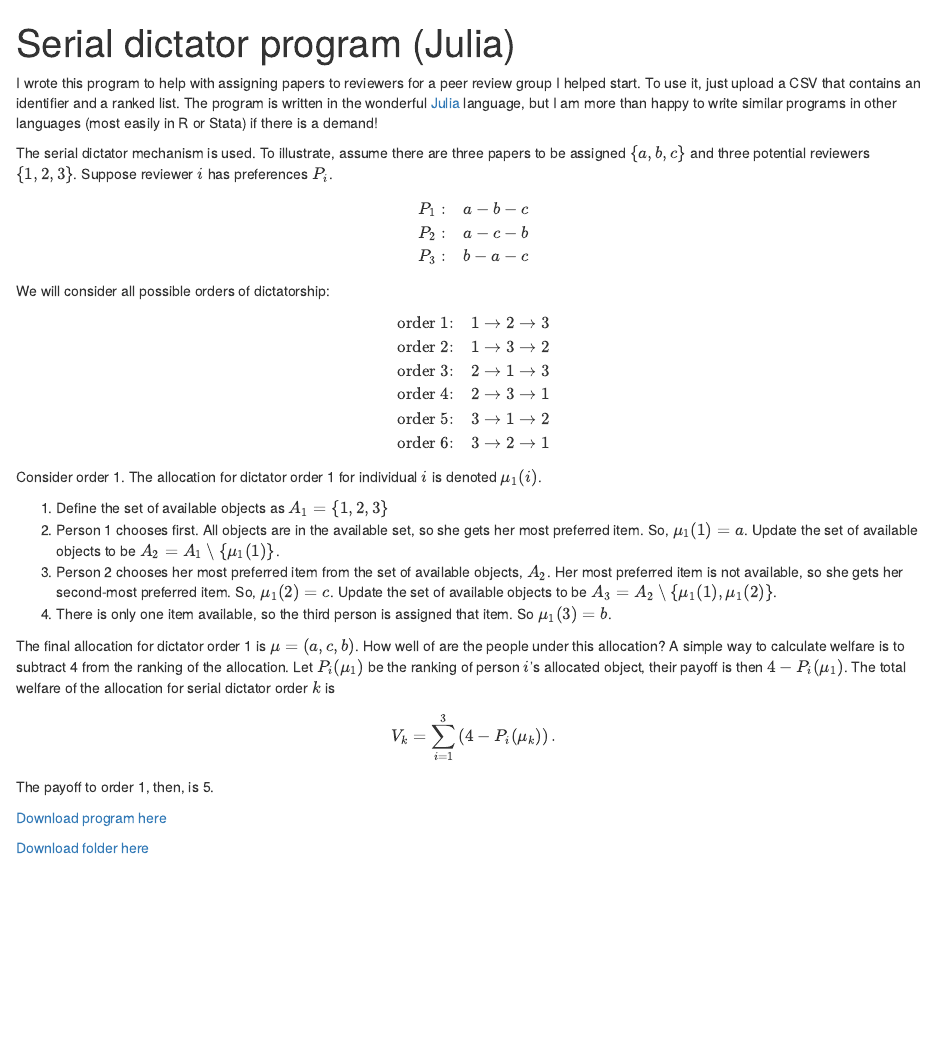
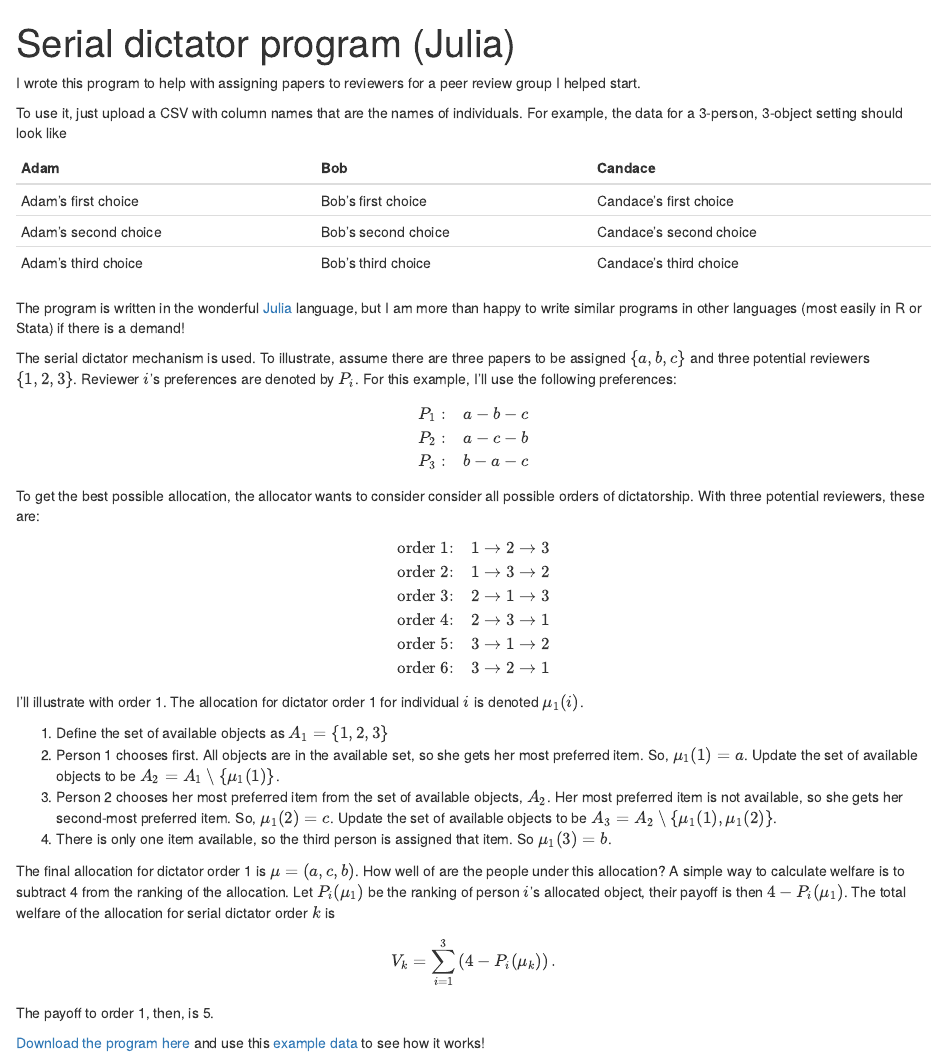
Before and after one commit to WMRobin/WMRobin.github.io, an R Markdown document (docs/public-goods/serial-dictator-program.Rmd): the page in a window 1100 px wide, from its top. Rendered offline with R 4.5, knitr and Pandoc, with nearby package versions.

Commit message:
Finish serial dictator program

```diff
--- a/docs/public-goods/serial-dictator-program.Rmd
+++ b/docs/public-goods/serial-dictator-program.Rmd
@@ -3,12 +3,22 @@ title: "Serial dictator program (Julia)"
 ---
 
 I wrote this program to help with assigning papers to reviewers for a peer review group I helped start.
-To use it, just upload a CSV that contains an identifier and a ranked list.
+
+To use it, just upload a CSV with column names that are the names of individuals.
+For example, the data for a 3-person, 3-object setting should look like
+
+| Adam                 | Bob                 | Candace                 |
+| -------------------- | ------------------- | ----------------------- |
+| Adam's first choice  | Bob's first choice  | Candace's first choice  |
+| Adam's second choice | Bob's second choice | Candace's second choice |
+| Adam's third choice  | Bob's third choice  | Candace's third choice  |
+
 The program is written in the wonderful [Julia](https://julialang.org/) language, but I am more than happy to write similar programs in other languages (most easily in R or Stata) if there is a demand!
 
 The serial dictator mechanism is used.
 To illustrate, assume there are three papers to be assigned $\{a,b,c\}$ and three potential reviewers $\{1,2,3\}$.
-Suppose reviewer $i$ has preferences $P_i$.
+Reviewer $i$'s preferences are denoted by $P_i$.
+For this example, I'll use the following preferences:
 
 $$
 \begin{array}{rl}
@@ -18,7 +28,8 @@ $$
 \end{array}
 $$
 
-We will consider all possible orders of dictatorship:
+To get the best possible allocation, the allocator wants to consider consider all possible orders of dictatorship.
+With three potential reviewers, these are:
 
 $$
 \begin{array}{rl}
@@ -31,7 +42,8 @@ $$
 \end{array}
 $$
 
-Consider order 1. The allocation for dictator order 1 for individual $i$ is denoted $\mu_1(i)$.
+I'll illustrate with order 1.
+The allocation for dictator order 1 for individual $i$ is denoted $\mu_1(i)$.
 
 1. Define the set of available objects as $A_1 = \{1,2,3\}$
 1. Person 1 chooses first. All objects are in the available set, so she gets her most preferred item. So, $\mu_1(1) = a$. Update the set of available objects to be $A_2 = A_1 \setminus \{\mu_1(1)\}$.
@@ -46,6 +58,4 @@ The total welfare of the allocation for serial dictator order $k$ is
 \[V_k = \sum_{i=1}^3 \left(4 - P_i(\mu_k)\right).\]
 The payoff to order 1, then, is 5.
 
-[Download program here](public-goods/serial-dictator-program/serial-dictator-program.jl)
-
-[Download folder here](public-goods/serial-dictator-program/)
+[Download the program here](public-goods/serial-dictator-program/serial-dictator-program.jl) and use this [example data](public-goods/serial-dictator-program/example-preferences.csv) to see how it works!
```
Also changed, not shown: index.Rmd (+2 -1 lines), public-goods/serial-dictator-program.Rmd (+17 -7 lines), research.Rmd (+1 -0 lines), 3 other files.
